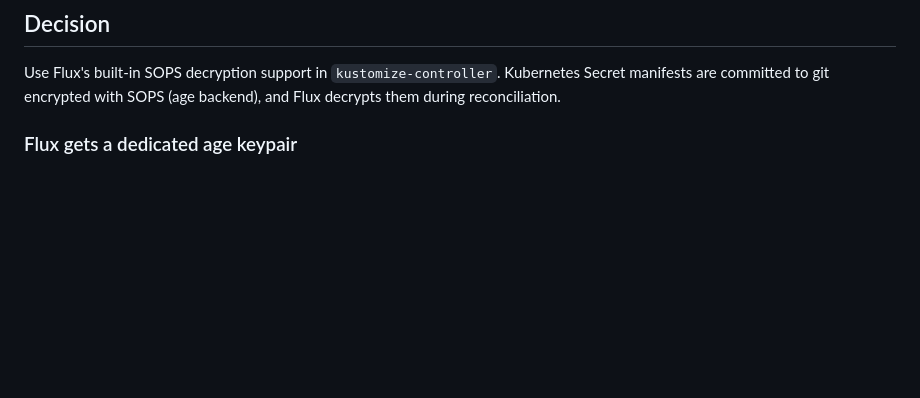
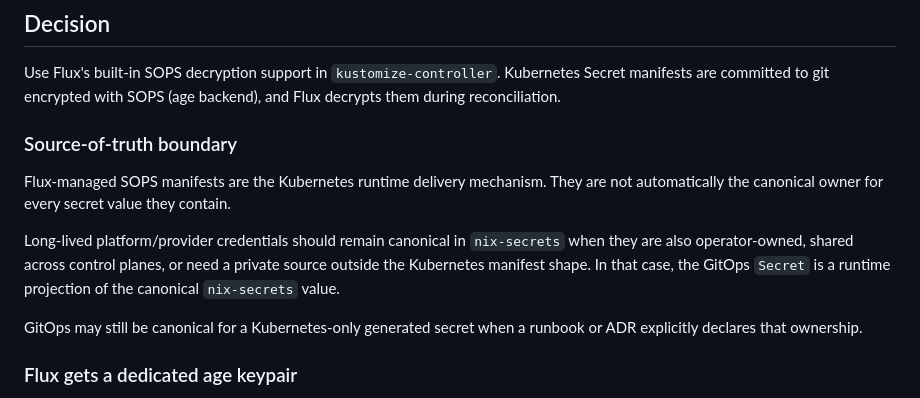
Before and after one commit to alcxyz/nix-config, a Markdown page: docs/adr/0020-sops-secrets-in-flux.md, the part around the change. Rendered like a GitHub page; blank space fills up the shorter version.

Commit message:
Clarify Flux SOPS secret ownership boundary

```diff
--- a/docs/adr/0020-sops-secrets-in-flux.md
+++ b/docs/adr/0020-sops-secrets-in-flux.md
@@ -16,6 +16,19 @@ A Kubernetes-native secrets strategy is needed that:
 ## Decision
 
 Use Flux's built-in SOPS decryption support in `kustomize-controller`. Kubernetes Secret manifests are committed to git encrypted with SOPS (age backend), and Flux decrypts them during reconciliation.
+
+### Source-of-truth boundary
+
+Flux-managed SOPS manifests are the Kubernetes runtime delivery mechanism. They
+are not automatically the canonical owner for every secret value they contain.
+
+Long-lived platform/provider credentials should remain canonical in
+`nix-secrets` when they are also operator-owned, shared across control planes, or
+need a private source outside the Kubernetes manifest shape. In that case, the
+GitOps `Secret` is a runtime projection of the canonical `nix-secrets` value.
+
+GitOps may still be canonical for a Kubernetes-only generated secret when a
+runbook or ADR explicitly declares that ownership.
 
 ### Flux gets a dedicated age keypair
 
```
